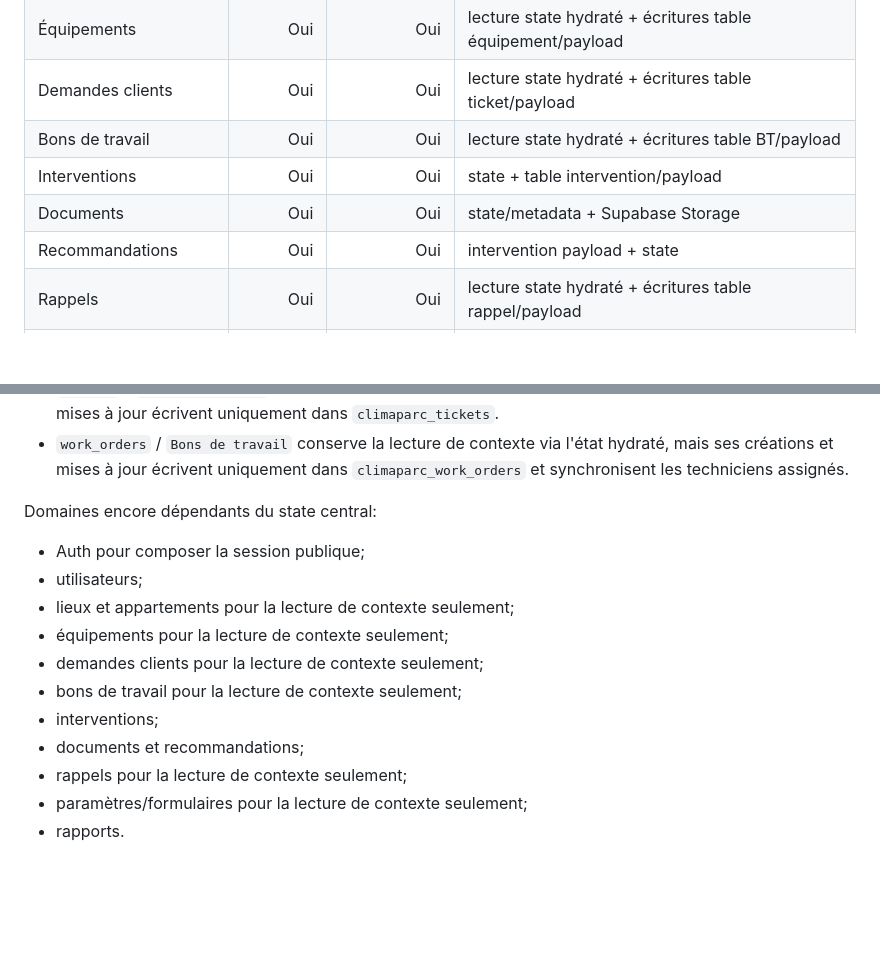
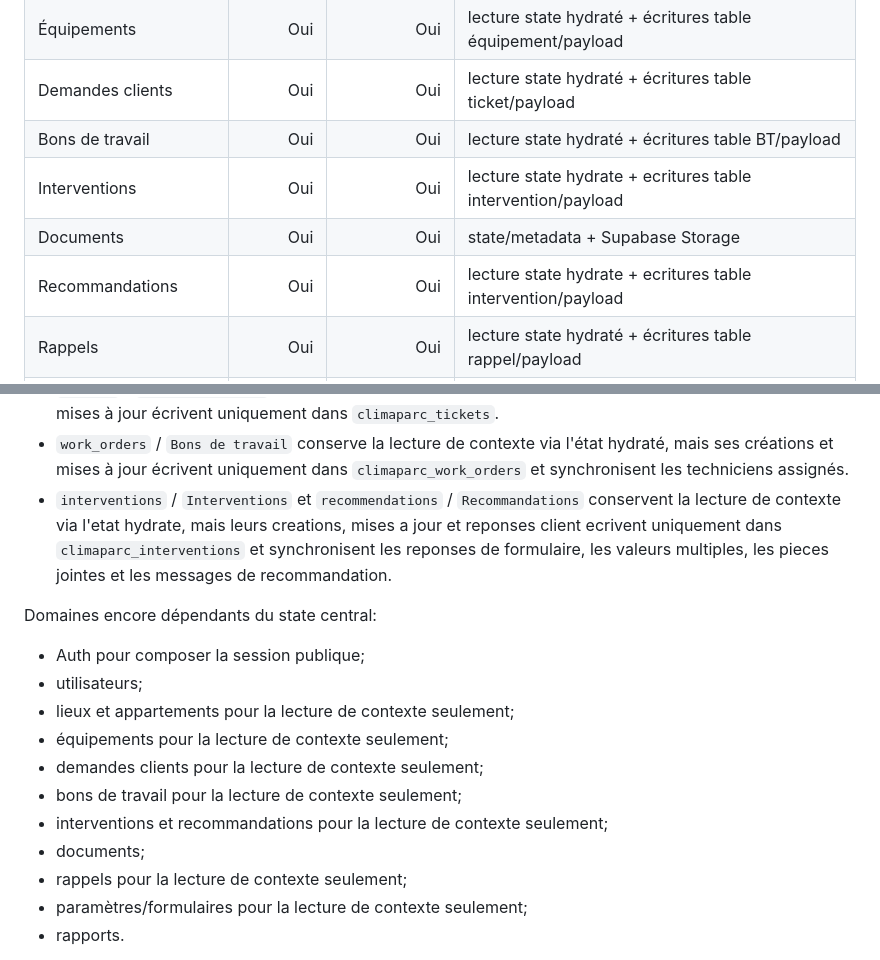
Before and after one commit to GSFIGUEIREDO/Multilogement, a Markdown page: ARCHITECTURE.md, 2 parts joined by grey strips. Rendered like a GitHub page; blank space fills up the shorter version.

Commit message:
refactor(interventions): persist interventions and recommendations without rewriting global state

```diff
--- a/ARCHITECTURE.md
+++ b/ARCHITECTURE.md
@@ -100,9 +100,9 @@ ne signifie pas encore que le domaine est indépendant de `climaparc_state`.
 | Équipements | Oui | Oui | lecture state hydraté + écritures table équipement/payload |
 | Demandes clients | Oui | Oui | lecture state hydraté + écritures table ticket/payload |
 | Bons de travail | Oui | Oui | lecture state hydraté + écritures table BT/payload |
-| Interventions | Oui | Oui | state + table intervention/payload |
+| Interventions | Oui | Oui | lecture state hydrate + ecritures table intervention/payload |
 | Documents | Oui | Oui | state/metadata + Supabase Storage |
-| Recommandations | Oui | Oui | intervention payload + state |
+| Recommandations | Oui | Oui | lecture state hydrate + ecritures table intervention/payload |
 | Rappels | Oui | Oui | lecture state hydraté + écritures table rappel/payload |
 | Paramètres/formulaires | Oui | Oui | lecture state hydraté + écritures relationnelles/payload |
 | Rapports | Oui | Oui | lecture du state hydraté |
@@ -140,6 +140,11 @@ Exceptions déjà consolidées:
 - `work_orders` / `Bons de travail` conserve la lecture de contexte via l'état
   hydraté, mais ses créations et mises à jour écrivent uniquement dans
   `climaparc_work_orders` et synchronisent les techniciens assignés.
+- `interventions` / `Interventions` et `recommendations` / `Recommandations`
+  conservent la lecture de contexte via l'etat hydrate, mais leurs creations,
+  mises a jour et reponses client ecrivent uniquement dans
+  `climaparc_interventions` et synchronisent les reponses de formulaire, les
+  valeurs multiples, les pieces jointes et les messages de recommandation.
 
 Domaines encore dépendants du state central:
 
@@ -149,8 +154,8 @@ Domaines encore dépendants du state central:
 - équipements pour la lecture de contexte seulement;
 - demandes clients pour la lecture de contexte seulement;
 - bons de travail pour la lecture de contexte seulement;
-- interventions;
-- documents et recommandations;
+- interventions et recommandations pour la lecture de contexte seulement;
+- documents;
 - rappels pour la lecture de contexte seulement;
 - paramètres/formulaires pour la lecture de contexte seulement;
 - rapports.
```
Also changed, not shown: FASTAPI_ROLLOUT.md (+6 -0 lines).
